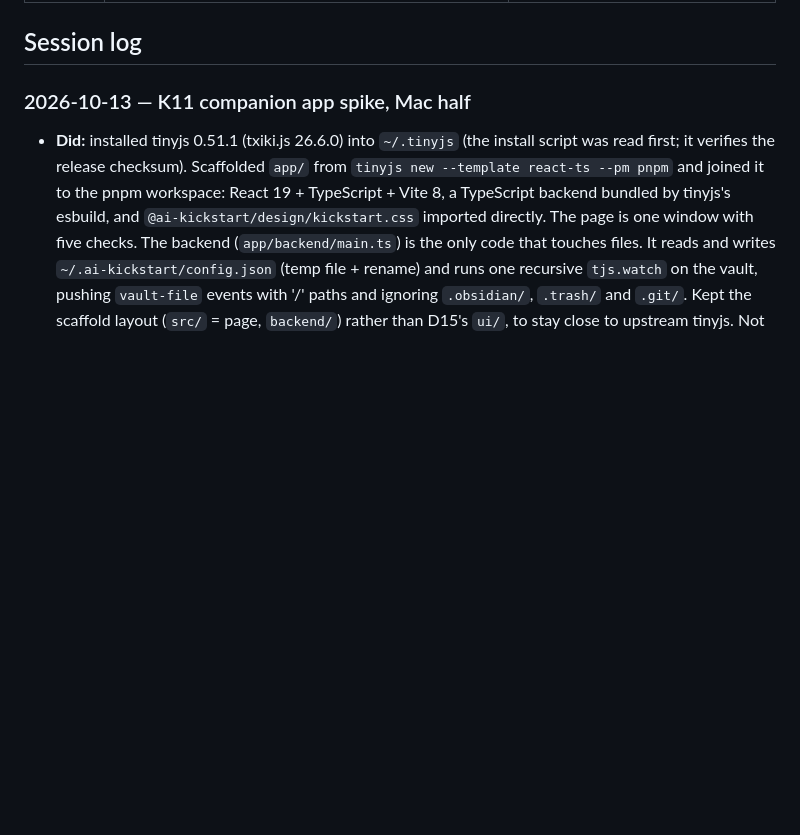
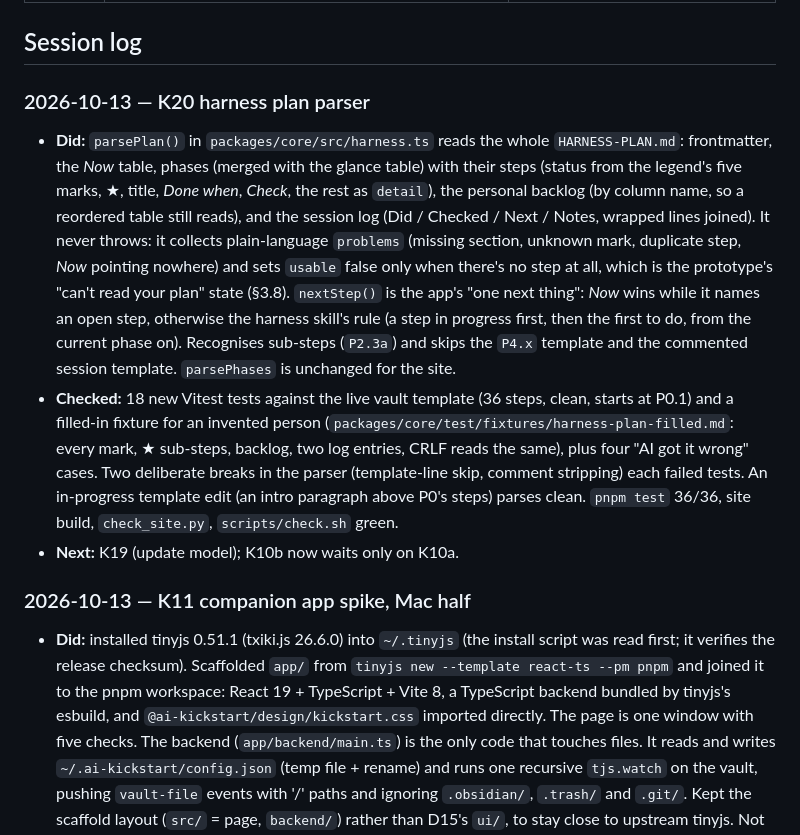
Before and after one commit to liqweed/ai-kickstart, a Markdown page: docs/journal.md, the part around the change. GitHub-like rendering; blank space fills up the shorter version.

Commit message:
Close K20 in the plan; log the session

```diff
--- a/docs/journal.md
+++ b/docs/journal.md
@@ -25,6 +25,11 @@ What happened and why, newest first. The open work is in [`master-plan.md`](mast
 | 2026-10-13 | HSTS on for ai-kickstart.me: 1 year, includeSubDomains, `preload` in the header (not yet submitted to the preload list, K18) | There is no reason to serve anything over HTTP |
 
 ## Session log
+
+### 2026-10-13 — K20 harness plan parser
+- **Did:** `parsePlan()` in `packages/core/src/harness.ts` reads the whole `HARNESS-PLAN.md`: frontmatter, the *Now* table, phases (merged with the glance table) with their steps (status from the legend's five marks, ★, title, *Done when*, *Check*, the rest as `detail`), the personal backlog (by column name, so a reordered table still reads), and the session log (Did / Checked / Next / Notes, wrapped lines joined). It never throws: it collects plain-language `problems` (missing section, unknown mark, duplicate step, *Now* pointing nowhere) and sets `usable` false only when there's no step at all, which is the prototype's "can't read your plan" state (§3.8). `nextStep()` is the app's "one next thing": *Now* wins while it names an open step, otherwise the harness skill's rule (a step in progress first, then the first to do, from the current phase on). Recognises sub-steps (`P2.3a`) and skips the `P4.x` template and the commented session template. `parsePhases` is unchanged for the site.
+- **Checked:** 18 new Vitest tests against the live vault template (36 steps, clean, starts at P0.1) and a filled-in fixture for an invented person (`packages/core/test/fixtures/harness-plan-filled.md`: every mark, ★ sub-steps, backlog, two log entries, CRLF reads the same), plus four "AI got it wrong" cases. Two deliberate breaks in the parser (template-line skip, comment stripping) each failed tests. An in-progress template edit (an intro paragraph above P0's steps) parses clean. `pnpm test` 36/36, site build, `check_site.py`, `scripts/check.sh` green.
+- **Next:** K19 (update model); K10b now waits only on K10a.
 
 ### 2026-10-13 — K11 companion app spike, Mac half
 - **Did:** installed tinyjs 0.51.1 (txiki.js 26.6.0) into `~/.tinyjs` (the install script was read first; it verifies the release checksum). Scaffolded `app/` from `tinyjs new --template react-ts --pm pnpm` and joined it to the pnpm workspace: React 19 + TypeScript + Vite 8, a TypeScript backend bundled by tinyjs's esbuild, and `@ai-kickstart/design/kickstart.css` imported directly. The page is one window with five checks. The backend (`app/backend/main.ts`) is the only code that touches files. It reads and writes `~/.ai-kickstart/config.json` (temp file + rename) and runs one recursive `tjs.watch` on the vault, pushing `vault-file` events with '/' paths and ignoring `.obsidian/`, `.trash/` and `.git/`. Kept the scaffold layout (`src/` = page, `backend/`) rather than D15's `ui/`, to stay close to upstream tinyjs. Not yet in the app: Vite+ (`vp` not installed; it wraps the same Vite 8) and TanStack (K10a).
```
Also changed, not shown: docs/master-plan.md (+1 -2 lines).
